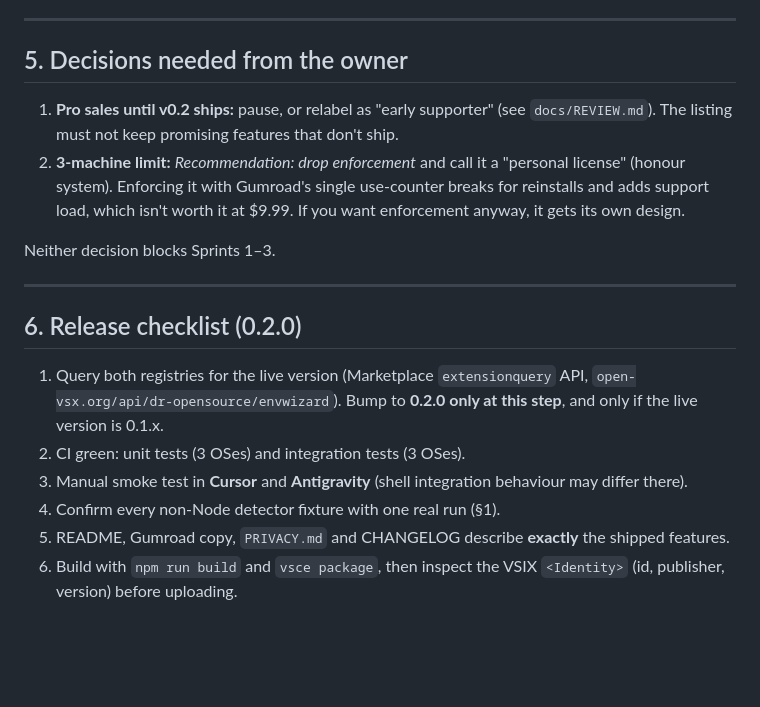
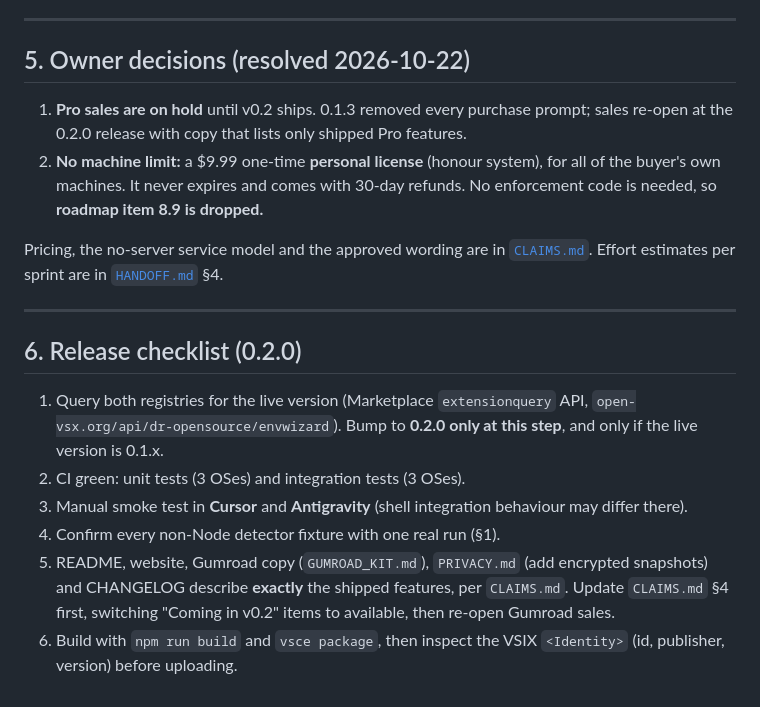
Before and after one commit to DrOpenSource/EnvWizard, a Markdown page: docs/V0.2_SPEC.md, the part around the change. Drawn GitHub-style; blank space fills up the shorter version.

```diff
--- a/docs/V0.2_SPEC.md
+++ b/docs/V0.2_SPEC.md
@@ -106,12 +106,12 @@ When the holder is `other-project` and the user wants to keep it running: *"Run
 
 ---
 
-## 5. Decisions needed from the owner
+## 5. Owner decisions (resolved 2026-10-22)
 
-1. **Pro sales until v0.2 ships:** pause, or relabel as "early supporter" (see `docs/REVIEW.md`). The listing must not keep promising features that don't ship.
-2. **3-machine limit:** *Recommendation: drop enforcement* and call it a "personal license" (honour system). Enforcing it with Gumroad's single use-counter breaks for reinstalls and adds support load, which isn't worth it at $9.99. If you want enforcement anyway, it gets its own design.
+1. **Pro sales are on hold** until v0.2 ships. 0.1.3 removed every purchase prompt; sales re-open at the 0.2.0 release with copy that lists only shipped Pro features.
+2. **No machine limit:** a $9.99 one-time **personal license** (honour system), for all of the buyer's own machines. It never expires and comes with 30-day refunds. No enforcement code is needed, so **roadmap item 8.9 is dropped.**
 
-Neither decision blocks Sprints 1–3.
+Pricing, the no-server service model and the approved wording are in [`CLAIMS.md`](CLAIMS.md). Effort estimates per sprint are in [`HANDOFF.md`](HANDOFF.md) §4.
 
 ---
 
@@ -121,5 +121,5 @@ Neither decision blocks Sprints 1–3.
 2. CI green: unit tests (3 OSes) and integration tests (3 OSes).
 3. Manual smoke test in **Cursor** and **Antigravity** (shell integration behaviour may differ there).
 4. Confirm every non-Node detector fixture with one real run (§1).
-5. README, Gumroad copy, `PRIVACY.md` and CHANGELOG describe **exactly** the shipped features.
+5. README, website, Gumroad copy (`GUMROAD_KIT.md`), `PRIVACY.md` (add encrypted snapshots) and CHANGELOG describe **exactly** the shipped features, per `CLAIMS.md`. Update `CLAIMS.md` §4 first, switching "Coming in v0.2" items to available, then re-open Gumroad sales.
 6. Build with `npm run build` and `vsce package`, then inspect the VSIX `<Identity>` (id, publisher, version) before uploading.
```
Also changed, not shown: docs/ROADMAP.md (+6 -3 lines).
